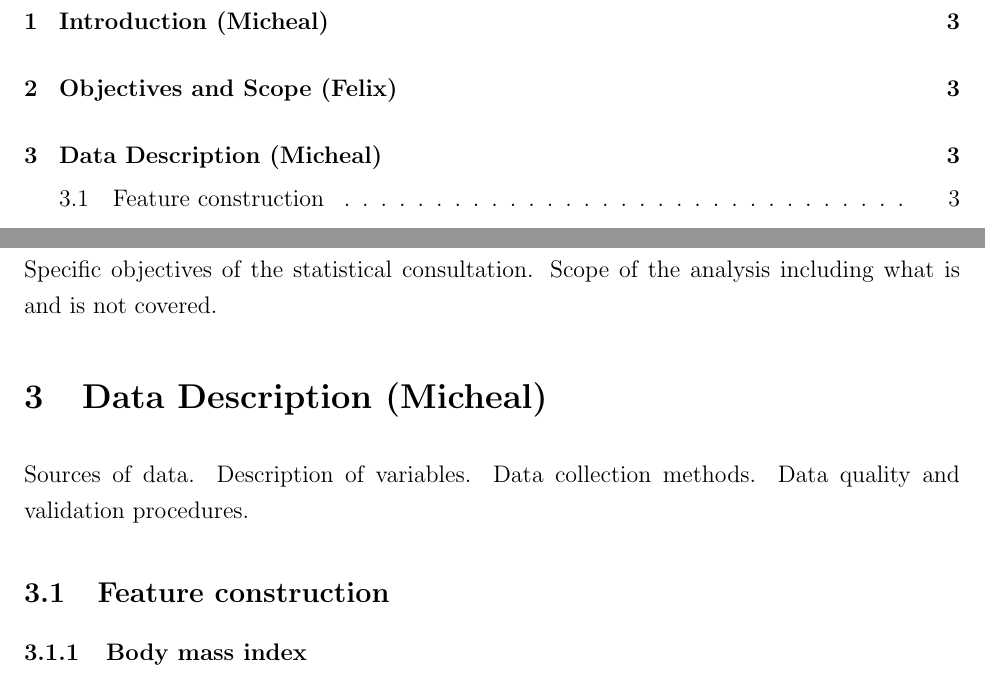
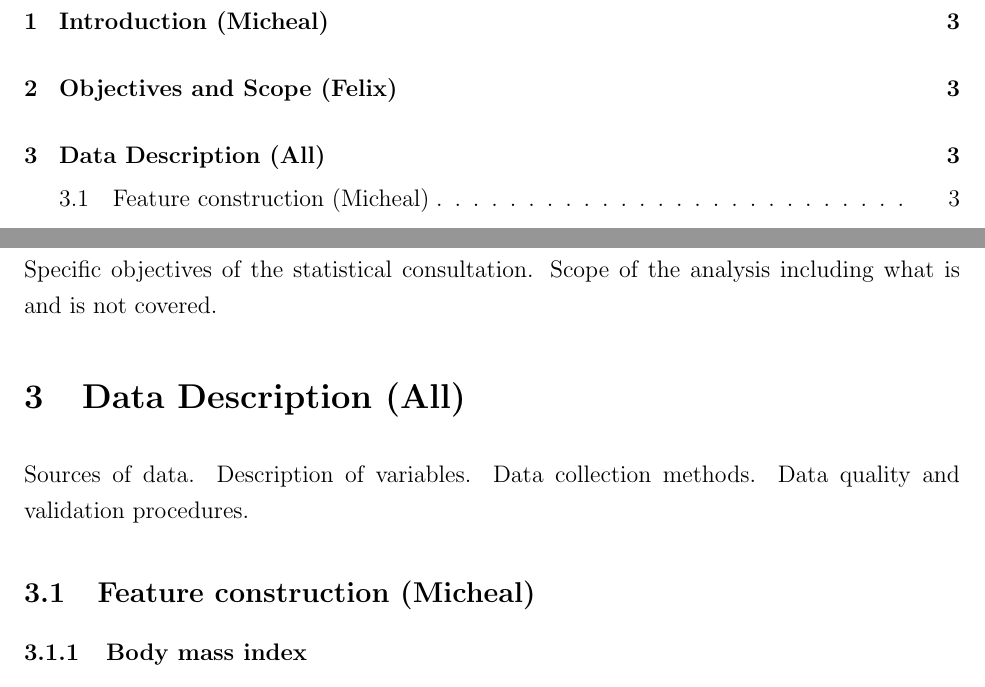
Before and after one commit to felixzhao/stat501-project, a LaTeX paper (report/stat501-project-report.tex): two parts of pages 1 and 3 of 14, joined at a grey line, cut so that both start at the same text. Compiled offline with pdfLaTeX.

Commit message:
update owner

```diff
--- a/report/stat501-project-report.tex
+++ b/report/stat501-project-report.tex
@@ -91,7 +91,7 @@ Scope of the analysis including what is and is not covered.
 % Overview of the statistical methods used.
 % Software and tools used for analysis.
 
-\section{Data Description (Micheal)}
+\section{Data Description (All)}
 
 Sources of data.
 Description of variables.
@@ -100,7 +100,7 @@ Data quality and validation procedures.
 
 % \subsection{Citizen variables (Micheal)}
 
-\subsection{Feature construction}
+\subsection{Feature construction (Micheal)}
 
 		\subsubsection{Body mass index}
 
```
